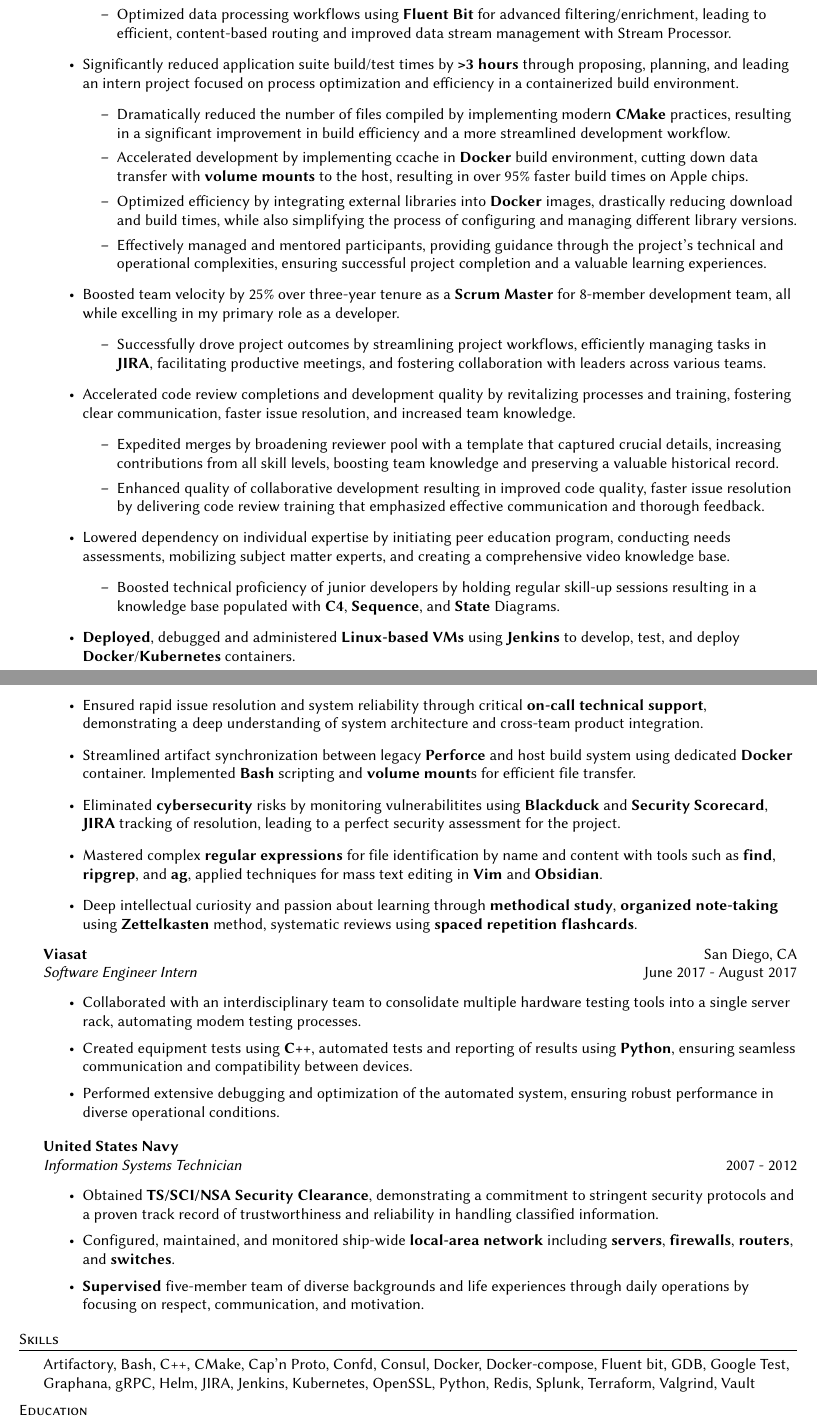
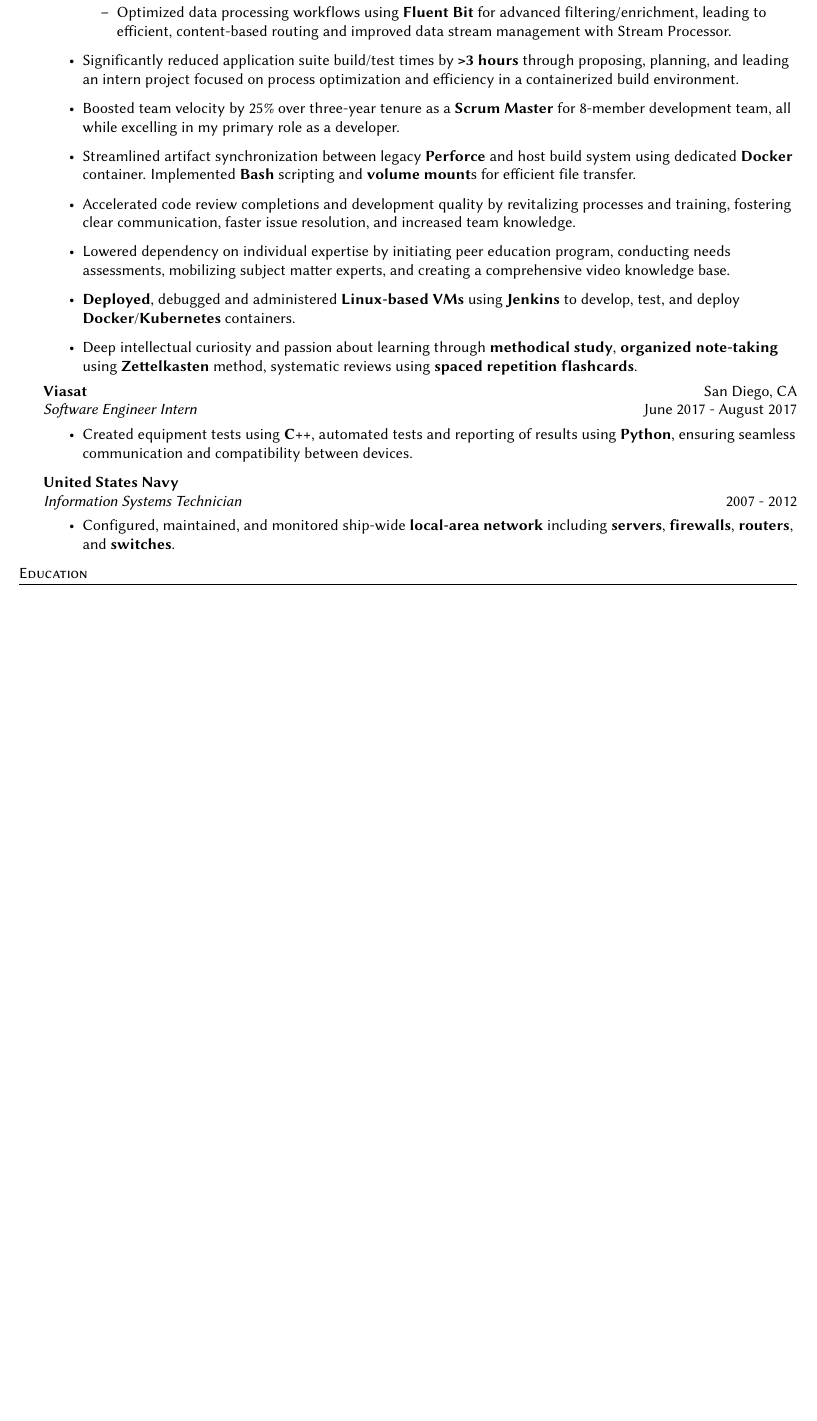
Before and after one commit to jyrodgers/john_rodgers_resume, a LaTeX CV (rodgers john resume.tex): two parts of pages 1 and 2 of 2 before the commit and part of the page after it, the two joined at a grey line, cut so that both start at the same text, the shorter picture padded with empty space. Compiled offline with pdfLaTeX.

Commit message:
Application Submitted

```diff
--- a/rodgers john resume.tex
+++ b/rodgers john resume.tex
@@ -105,30 +105,11 @@
 	        \item Optimized data processing workflows using \textbf{Fluent Bit} for advanced filtering/enrichment, leading to efficient, content-based routing and improved data stream management with Stream Processor.
         \end{itemize}
 	\item Significantly reduced application suite build/test times by \textbf{>3 hours} through proposing, planning, and leading an intern project focused on process optimization and efficiency in a containerized build environment.
-    \begin{itemize}
-	    \item Dramatically reduced the number of files compiled by implementing modern \textbf{CMake} practices, resulting in a significant improvement in build efficiency and a more streamlined development workflow.
-	    \item Accelerated development by implementing ccache in \textbf{Docker} build environment, cutting down data transfer with \textbf{volume mounts} to the host, resulting in over 95\% faster build times on Apple chips.
-	    \item Optimized efficiency by integrating external libraries into \textbf{Docker} images, drastically reducing download and build times, while also simplifying the process of configuring and managing different library versions.
-	    \item Effectively managed and mentored participants, providing guidance through the project's technical and operational complexities, ensuring successful project completion and a valuable learning experiences.
-    \end{itemize}
 	\item Boosted team velocity by 25\% over three-year tenure as a \textbf{Scrum Master} for 8-member development team, all while excelling in my primary role as a developer.
-    \begin{itemize}
-	    \item Successfully drove project outcomes by streamlining project workflows, efficiently managing tasks in \textbf{JIRA}, facilitating productive meetings, and fostering collaboration with leaders across various teams.
-    \end{itemize}
+	\item Streamlined artifact synchronization between legacy \textbf{Perforce} and host build system using dedicated \textbf{Docker} container. Implemented \textbf{Bash} scripting and \textbf{volume mount}s for efficient file transfer.
 	\item Accelerated code review completions and development quality by revitalizing processes and training, fostering clear communication, faster issue resolution, and increased team knowledge.
-    \begin{itemize}
-	    \item Expedited merges by broadening reviewer pool with a template that captured crucial details, increasing contributions from all skill levels, boosting team knowledge and preserving a valuable historical record.
-	    \item Enhanced quality of collaborative development resulting in improved code quality, faster issue resolution by delivering code review training that emphasized effective communication and thorough feedback.
-    \end{itemize}
 	\item Lowered dependency on individual expertise by initiating peer education program, conducting needs assessments, mobilizing subject matter experts, and creating a comprehensive video knowledge base.
-    \begin{itemize}
-	    \item Boosted technical proficiency of junior developers by holding regular skill-up sessions resulting in a knowledge base populated with \textbf{C4}, \textbf{Sequence}, and \textbf{State} Diagrams.
-    \end{itemize}
 	\item \textbf{Deployed}, debugged and administered \textbf{Linux-based VMs} using \textbf{Jenkins} to develop, test, and deploy \textbf{Docker}/\textbf{Kubernetes} containers.
-	\item Ensured rapid issue resolution and system reliability through critical \textbf{on-call technical support}, demonstrating a deep understanding of system architecture and cross-team product integration.
-	\item Streamlined artifact synchronization between legacy \textbf{Perforce} and host build system using dedicated \textbf{Docker} container. Implemented \textbf{Bash} scripting and \textbf{volume mount}s for efficient file transfer.
-	\item Eliminated \textbf{cybersecurity} risks by monitoring vulnerabilitites using \textbf{Blackduck} and \textbf{Security Scorecard}, \textbf{JIRA} tracking of resolution, leading to a perfect security assessment for the project.
-	\item Mastered complex \textbf{regular expressions} for file identification by name and content with tools such as \textbf{find}, \textbf{ripgrep}, and \textbf{ag}, applied techniques for mass text editing in \textbf{Vim} and \textbf{Obsidian}.
 	\item Deep intellectual curiosity and passion about learning through \textbf{methodical study}, \textbf{organized note-taking} using \textbf{Zettelkasten} method, systematic reviews using \textbf{spaced repetition flashcards}.
 \end{itemize}
 
@@ -137,24 +118,15 @@
 \textit{Software Engineer Intern} \hfill June 2017 - August 2017\\
 \vspace{-1mm}
 \begin{itemize} \itemsep 1pt
-    \item Collaborated with an interdisciplinary team to consolidate multiple hardware testing tools into a single server rack, automating modem testing processes.
     \item Created equipment tests using \textbf{C++}, automated tests and reporting of results using \textbf{Python}, ensuring seamless communication and compatibility between devices.
-    \item Performed extensive debugging and optimization of the automated system, ensuring robust performance in diverse operational conditions.
 \end{itemize}
 
 \textbf{United States Navy} \hfill \\
 \textit{Information Systems Technician} \hfill 2007 - 2012\\
 \vspace{-1mm}
 \begin{itemize} \itemsep 1pt
-	\item Obtained \textbf{TS/SCI/NSA Security Clearance}, demonstrating a commitment to stringent security protocols and a proven track record of trustworthiness and reliability in handling classified information.
 	\item Configured, maintained, and monitored ship-wide \textbf{local-area network} including \textbf{servers}, \textbf{firewalls}, \textbf{routers}, and \textbf{switches}.
-	\item \textbf{Supervised} five-member team of diverse backgrounds and life experiences through daily operations by focusing on respect, communication, and motivation.
 \end{itemize}
-
-\header{Skills}
-Artifactory, Bash, C++, CMake, Cap'n Proto, Confd, Consul, Docker, Docker-compose, Fluent bit, GDB, Google Test, Graphana, gRPC, Helm, JIRA, Jenkins, Kubernetes, OpenSSL, Python, Redis, Splunk, Terraform, Valgrind, Vault
-\\
-\vspace{2mm}
 
 %==== Education ====%
 \header{Education}
```
Also changed, not shown: Senior Software Engineer at Teradata.pdf (added), rodgers john resume.pdf, rodgers john resume.tex (2 more changed lines).
